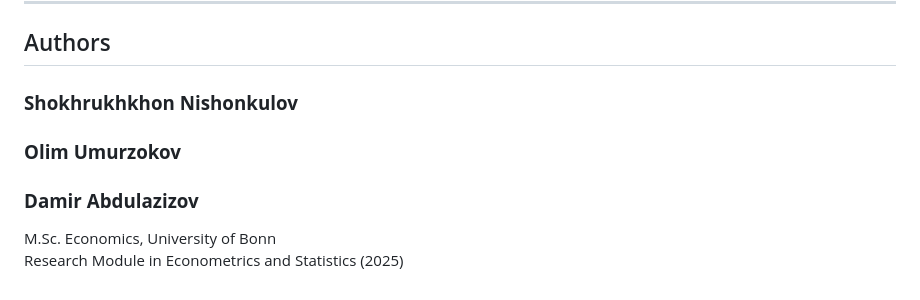
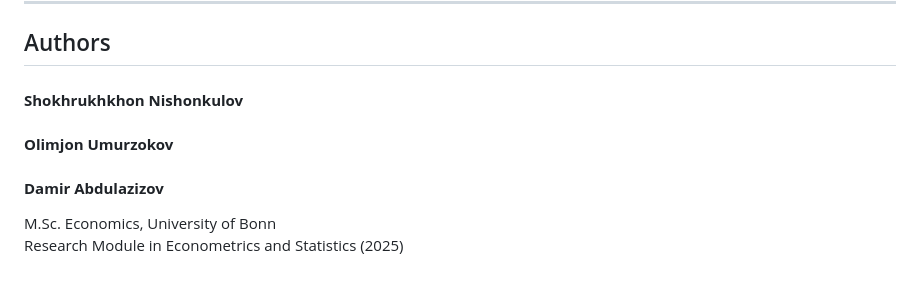
Before and after one commit to mrshohruh/Double-Lasso, a Markdown page: 1st try/README.md, the part around the change. GitHub-like rendering.

```diff
--- a/1st try/README.md
+++ b/1st try/README.md
@@ -112,10 +112,10 @@ It combines effective variable selection with valid post-selection inference, br
 
 ## Authors
 
-### **Shokhrukhkhon Nishonkulov**
+#### **Shokhrukhkhon Nishonkulov**
 
-### **Olim Umurzokov**
+#### **Olimjon Umurzokov**
 
-### **Damir Abdulazizov**
+#### **Damir Abdulazizov**
 M.Sc. Economics, University of Bonn
 Research Module in Econometrics and Statistics (2025)
```
